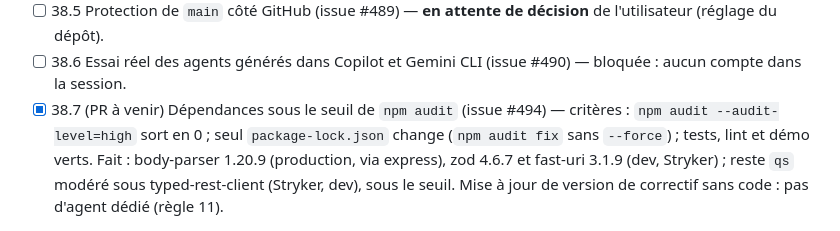
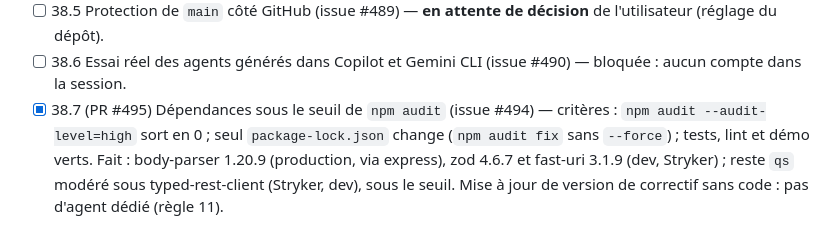
Before and after one commit to Opaland/Tdf-generator, a Markdown page: docs/SPRINT-STATUS.md, the part around the change. Rendered like a GitHub page.

Commit message:
Epic 38.7 : numéro de PR dans SPRINT-STATUS
Co-Authored-By: Claude Opus 5.5 (1M context) <noreply@anthropic.com>

```diff
--- a/docs/SPRINT-STATUS.md
+++ b/docs/SPRINT-STATUS.md
@@ -1943,7 +1943,7 @@ positionnement « 100 % local / aucun compte » cohérent ; backlog #10 :
   décision** de l'utilisateur (réglage du dépôt).
 - [ ] 38.6 Essai réel des agents générés dans Copilot et Gemini CLI
   (issue #490) — bloquée : aucun compte dans la session.
-- [x] 38.7 (PR à venir) Dépendances sous le seuil de `npm audit` (issue #494) —
+- [x] 38.7 (PR #495) Dépendances sous le seuil de `npm audit` (issue #494) —
   critères : `npm audit --audit-level=high` sort en 0 ; seul
   `package-lock.json` change (`npm audit fix` sans `--force`) ; tests, lint
   et démo verts. Fait : body-parser 1.20.9 (production, via express), zod
```
